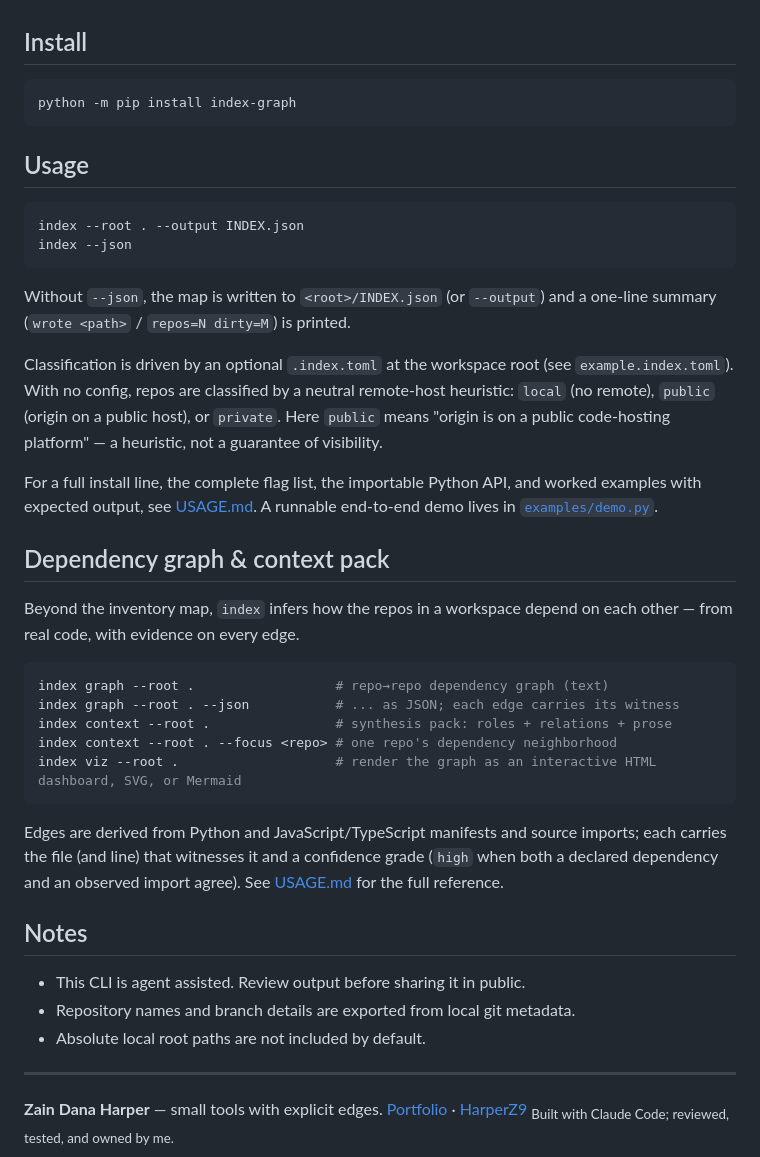
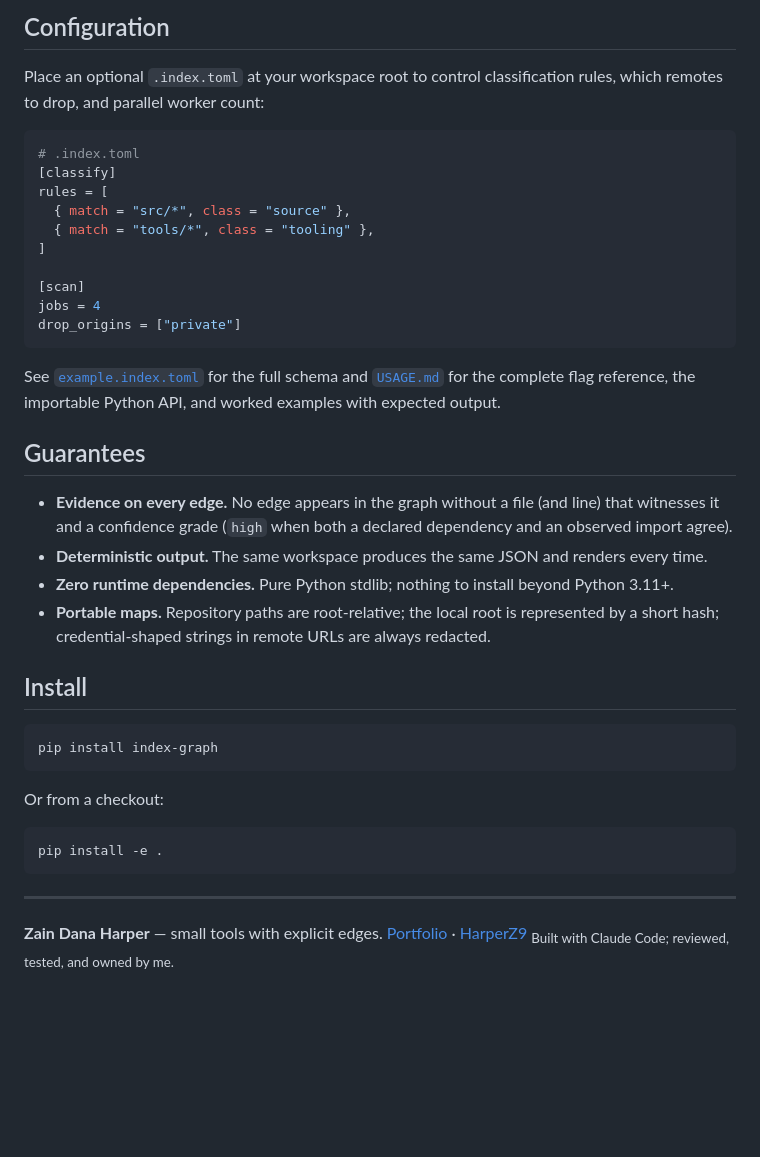
Before and after one commit to HarperZ9/index, a Markdown page: README.md, the part around one of its changes. Drawn GitHub-style; blank space fills up the shorter version.

Commit message:
docs(flagship): README leads with the dashboard + verified index quickstart
Co-Authored-By: Claude Opus 4.8 (1M context) <noreply@anthropic.com>

````diff
--- a/README.md
+++ b/README.md
@@ -19,53 +74,42 @@ always redacted. Dropping whole origins by class is opt-in via `.index.toml`.
+## Configuration
+
+Place an optional `.index.toml` at your workspace root to control classification rules,
+which remotes to drop, and parallel worker count:
+
+```toml
+# .index.toml
+[classify]
+rules = [
+  { match = "src/*", class = "source" },
+  { match = "tools/*", class = "tooling" },
+]
+
+[scan]
+jobs = 4
+drop_origins = ["private"]
+```
+
+See [`example.index.toml`](example.index.toml) for the full schema and [`USAGE.md`](USAGE.md) for the
+complete flag reference, the importable Python API, and worked examples with expected output.
+
+## Guarantees
+
+- **Evidence on every edge.** No edge appears in the graph without a file (and line) that witnesses it and a confidence grade (`high` when both a declared dependency and an observed import agree).
+- **Deterministic output.** The same workspace produces the same JSON and renders every time.
+- **Zero runtime dependencies.** Pure Python stdlib; nothing to install beyond Python 3.11+.
+- **Portable maps.** Repository paths are root-relative; the local root is represented by a short hash; credential-shaped strings in remote URLs are always redacted.
 
 ## Install
 
 ```bash
-python -m pip install index-graph
+pip install index-graph
 ```
 
-## Usage
+Or from a checkout:
 
 ```bash
-index --root . --output INDEX.json
-index --json
+pip install -e .
 ```
-
-Without `--json`, the map is written to `<root>/INDEX.json` (or `--output`)
-and a one-line summary (`wrote <path>` / `repos=N dirty=M`) is printed.
-
-Classification is driven by an optional `.index.toml` at the workspace root (see
-`example.index.toml`). With no config, repos are classified by a neutral remote-host
-heuristic: `local` (no remote), `public` (origin on a public host), or `private`. Here
-`public` means "origin is on a public code-hosting platform" — a heuristic, not a
-guarantee of visibility.
-
-For a full install line, the complete flag list, the importable Python API, and worked
-examples with expected output, see [USAGE.md](USAGE.md). A runnable end-to-end demo lives
-in [`examples/demo.py`](examples/demo.py).
-
-## Dependency graph & context pack
-
-Beyond the inventory map, `index` infers how the repos in a workspace
-depend on each other — from real code, with evidence on every edge.
-
-```bash
-index graph --root .                  # repo→repo dependency graph (text)
-index graph --root . --json           # ... as JSON; each edge carries its witness
-index context --root .                # synthesis pack: roles + relations + prose
-index context --root . --focus <repo> # one repo's dependency neighborhood
-index viz --root .                    # render the graph as an interactive HTML dashboard, SVG, or Mermaid
-```
-
-Edges are derived from Python and JavaScript/TypeScript manifests and source imports;
-each carries the file (and line) that witnesses it and a confidence grade
-(`high` when both a declared dependency and an observed import agree). See
-[USAGE.md](USAGE.md) for the full reference.
-
-## Notes
-
-- This CLI is agent assisted. Review output before sharing it in public.
-- Repository names and branch details are exported from local git metadata.
-- Absolute local root paths are not included by default.
 
 ---
 **Zain Dana Harper** — small tools with explicit edges.
````
Also changed, not shown: other parts of README.md (+64 -9 lines).
